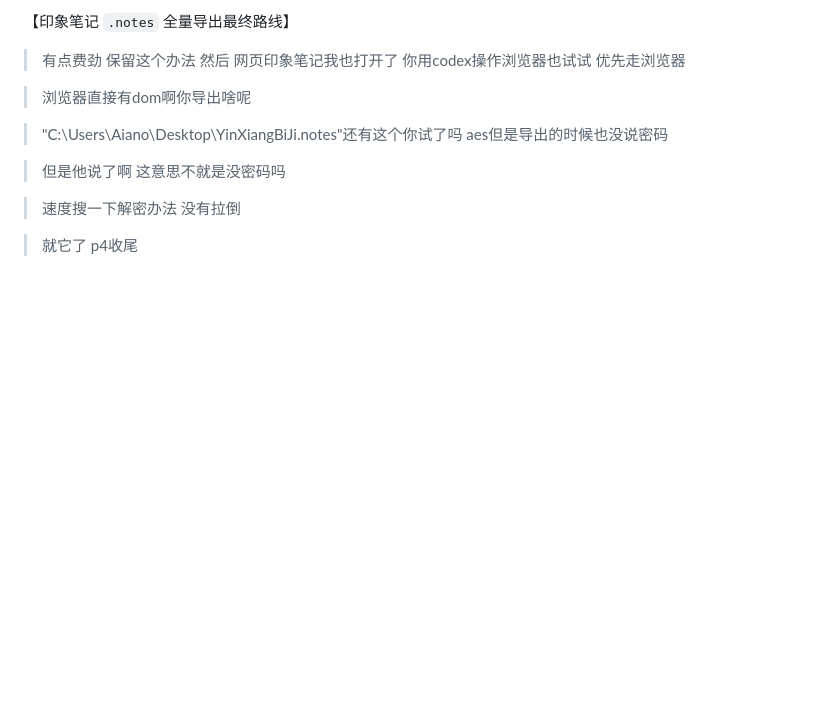
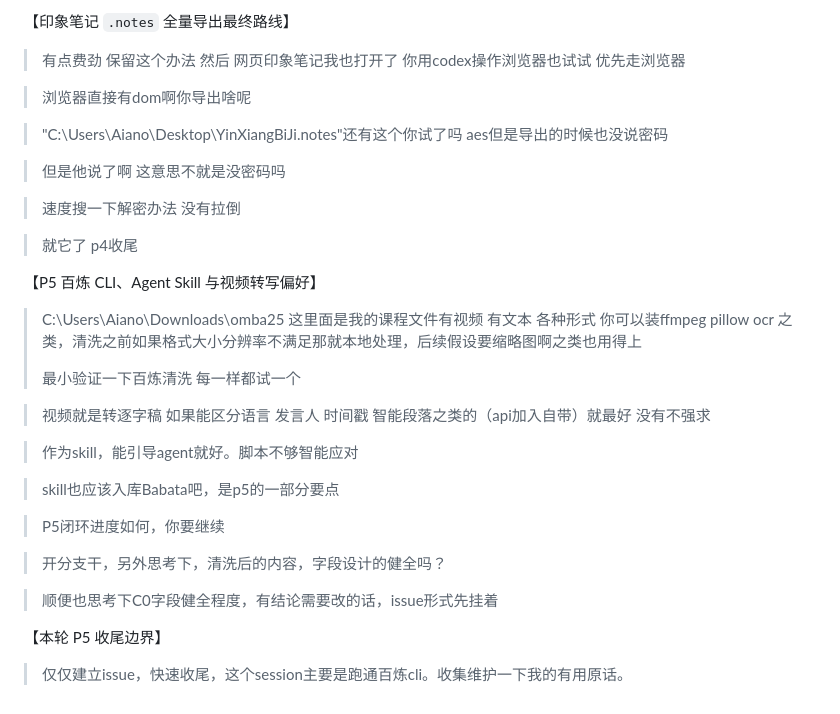
Before and after one commit to jadelaglace/babata, a Markdown page: 00_docs/00_requirements/00_REQUIREMENTS.md, the part around the change. Drawn GitHub-style; blank space fills up the shorter version.

Commit message:
docs: record P5 Bailian session boundary

```diff
--- a/00_docs/00_requirements/00_REQUIREMENTS.md
+++ b/00_docs/00_requirements/00_REQUIREMENTS.md
@@ -450,3 +450,26 @@ Rust 尽量承担核心：领域、存储、迁移、处理、来源适配、CLI
 > 速度搜一下解密办法 没有拉倒
 
 > 就它了 p4收尾
+
+【P5 百炼 CLI、Agent Skill 与视频转写偏好】
+
+> C:\Users\Aiano\Downloads\omba25
+> 这里面是我的课程文件有视频 有文本 各种形式 你可以装ffmpeg pillow ocr 之类，清洗之前如果格式大小分辨率不满足那就本地处理，后续假设要缩略图啊之类也用得上
+>
+> 最小验证一下百炼清洗 每一样都试一个
+
+> 视频就是转逐字稿 如果能区分语言 发言人 时间戳 智能段落之类的（api加入自带）就最好 没有不强求
+
+> 作为skill，能引导agent就好。脚本不够智能应对
+
+> skill也应该入库Babata吧，是p5的一部分要点
+
+> P5闭环进度如何，你要继续
+
+> 开分支干，另外思考下，清洗后的内容，字段设计的健全吗？
+
+> 顺便也思考下C0字段健全程度，有结论需要改的话，issue形式先挂着
+
+【本轮 P5 收尾边界】
+
+> 仅仅建立issue，快速收尾，这个session主要是跑通百炼cli。收集维护一下我的有用原话。
```
Also changed, not shown: 00_docs/04_process/04_DEVELOPMENT_PROCESS.md (+1 -0 lines).
